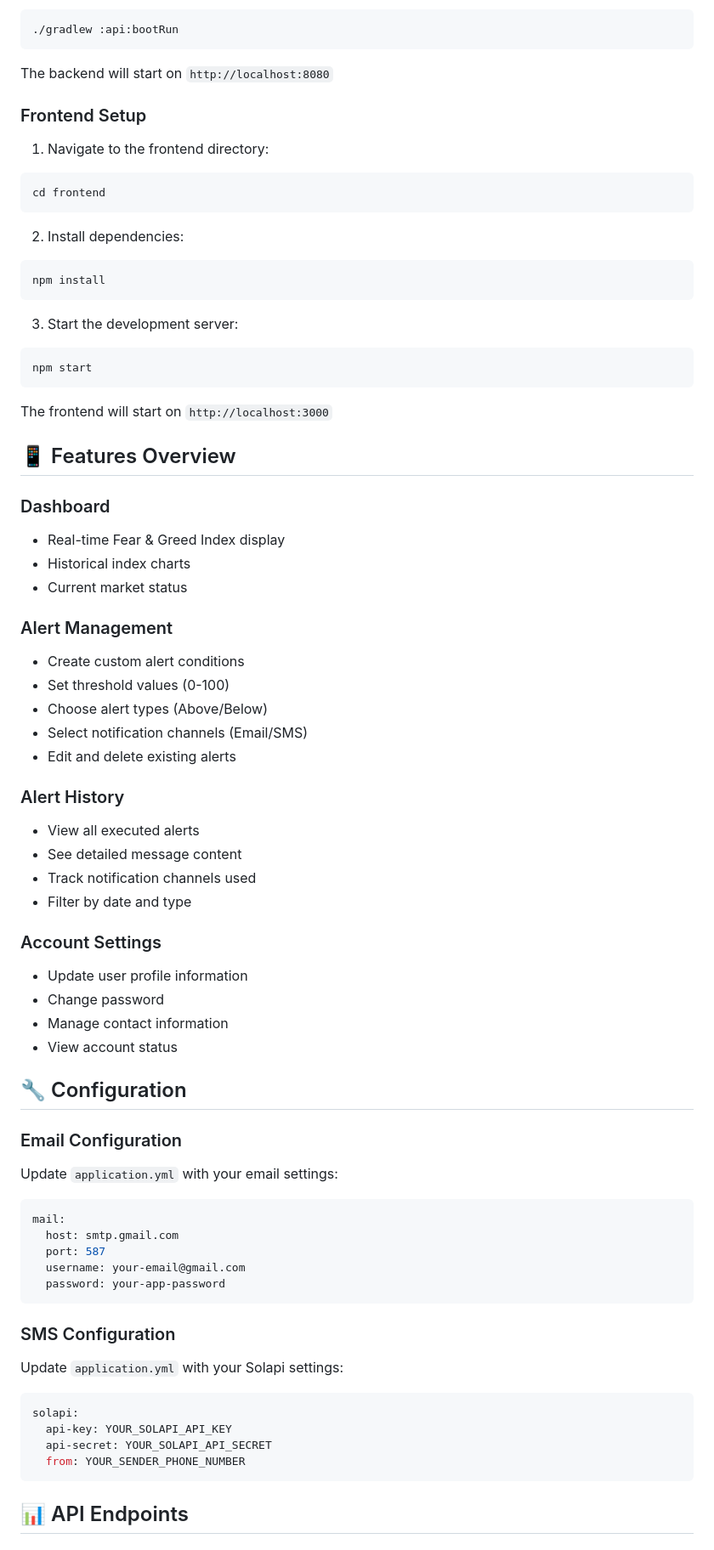
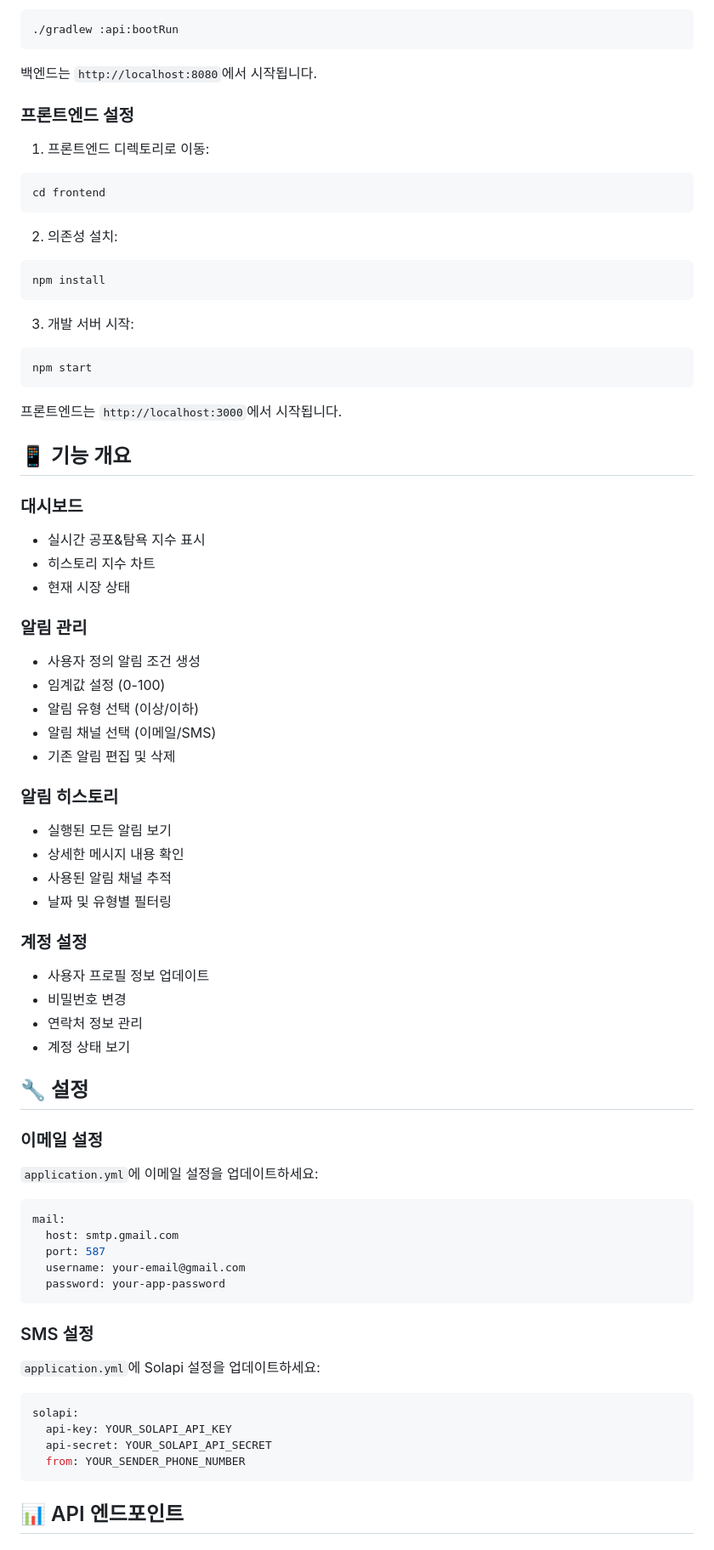
Before and after one commit to HongDaniel/Crypto-Alert-System, a Markdown page: README.md, the part around the change printed below. Shown: that part at 85% size. GitHub-like rendering.

````diff
--- a/README.md
+++ b/README.md
@@ -69,56 +69,56 @@ Crypto-Alert-multiModule/
 ./gradlew :api:bootRun
 ```
 
-The backend will start on `http://localhost:8080`
+백엔드는 `http://localhost:8080`에서 시작됩니다.
 
-### Frontend Setup
-1. Navigate to the frontend directory:
+### 프론트엔드 설정
+1. 프론트엔드 디렉토리로 이동:
 ```bash
 cd frontend
 ```
 
-2. Install dependencies:
+2. 의존성 설치:
 ```bash
 npm install
 ```
 
-3. Start the development server:
+3. 개발 서버 시작:
 ```bash
 npm start
 ```
 
-The frontend will start on `http://localhost:3000`
+프론트엔드는 `http://localhost:3000`에서 시작됩니다.
 
-## 📱 Features Overview
+## 📱 기능 개요
 
-### Dashboard
-- Real-time Fear & Greed Index display
-- Historical index charts
-- Current market status
+### 대시보드
+- 실시간 공포&탐욕 지수 표시
+- 히스토리 지수 차트
+- 현재 시장 상태
 
-### Alert Management
-- Create custom alert conditions
-- Set threshold values (0-100)
-- Choose alert types (Above/Below)
-- Select notification channels (Email/SMS)
-- Edit and delete existing alerts
+### 알림 관리
+- 사용자 정의 알림 조건 생성
+- 임계값 설정 (0-100)
+- 알림 유형 선택 (이상/이하)
+- 알림 채널 선택 (이메일/SMS)
+- 기존 알림 편집 및 삭제
 
-### Alert History
-- View all executed alerts
-- See detailed message content
-- Track notification channels used
-- Filter by date and type
+### 알림 히스토리
+- 실행된 모든 알림 보기
+- 상세한 메시지 내용 확인
+- 사용된 알림 채널 추적
+- 날짜 및 유형별 필터링
 
-### Account Settings
-- Update user profile information
-- Change password
-- Manage contact information
-- View account status
+### 계정 설정
+- 사용자 프로필 정보 업데이트
+- 비밀번호 변경
+- 연락처 정보 관리
+- 계정 상태 보기
 
-## 🔧 Configuration
+## 🔧 설정
 
-### Email Configuration
-Update `application.yml` with your email settings:
+### 이메일 설정
+`application.yml`에 이메일 설정을 업데이트하세요:
 ```yaml
 mail:
   host: smtp.gmail.com
@@ -127,8 +127,8 @@ mail:
   password: your-app-password
 ```
 
-### SMS Configuration
-Update `application.yml` with your Solapi settings:
+### SMS 설정
+`application.yml`에 Solapi 설정을 업데이트하세요:
 ```yaml
 solapi:
   api-key: YOUR_SOLAPI_API_KEY
@@ -136,5 +136,5 @@ solapi:
   from: YOUR_SENDER_PHONE_NUMBER
 ```
 
-## 📊 API Endpoints
+## 📊 API 엔드포인트
 
````
Also changed, not shown: other parts of README.md (+103 -103 lines).
